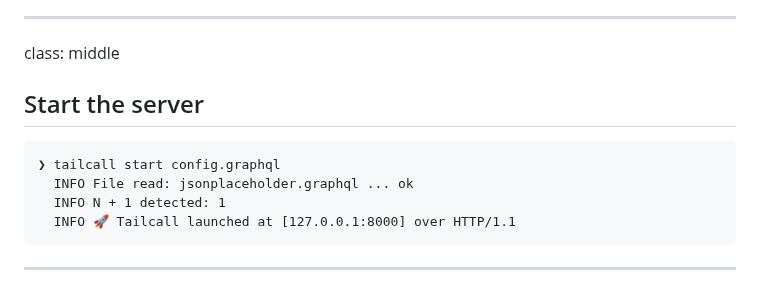
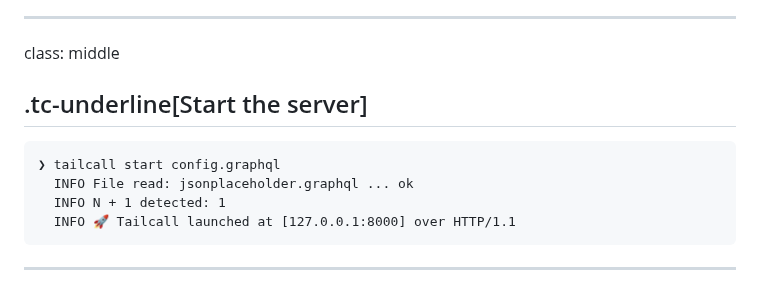
Before and after one commit to tailcallhq/graphql-conf-2024, a Markdown page: docs/slides.md, the part around the change. Drawn GitHub-style.

Commit message:
update css

```diff
--- a/docs/slides.md
+++ b/docs/slides.md
@@ -397,7 +397,7 @@ type User {
 
 class: middle
 
-## Start the server
+## .tc-underline[Start the server]
 
 <pre style="color: #FFFFFF;font-size:0.8em;line-height:1.2em;">
 ❯ <span style="color: #00FF00;">tailcall</span> start config.graphql
@@ -405,7 +405,6 @@ class: middle
   <span style="color: #00FF00;">INFO</span> N + 1 detected: 1
   <span style="color: #00FF00;">INFO</span> 🚀 Tailcall launched at [127.0.0.1:8000] over HTTP/1.1
 </pre>
-
 
 ---
 
```
